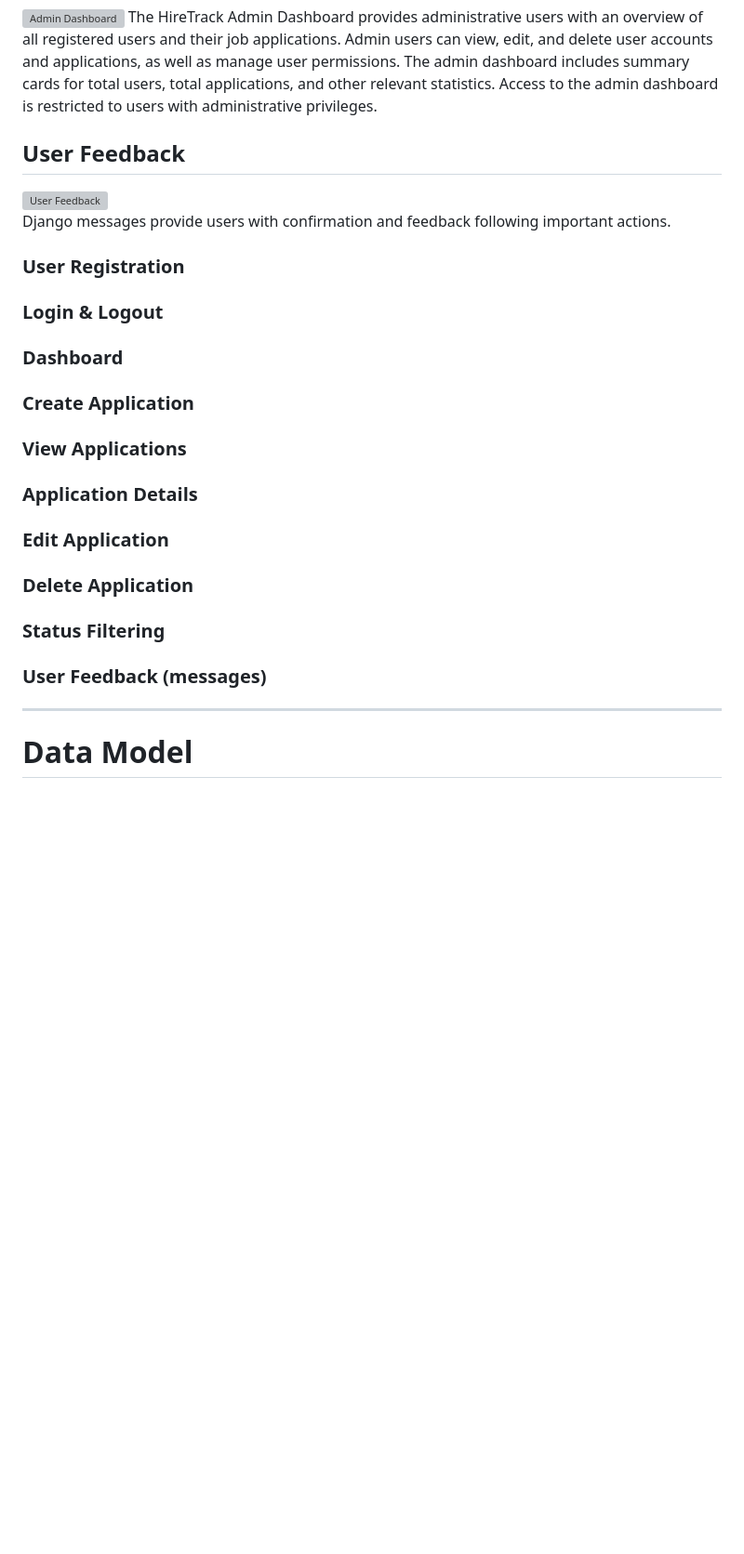
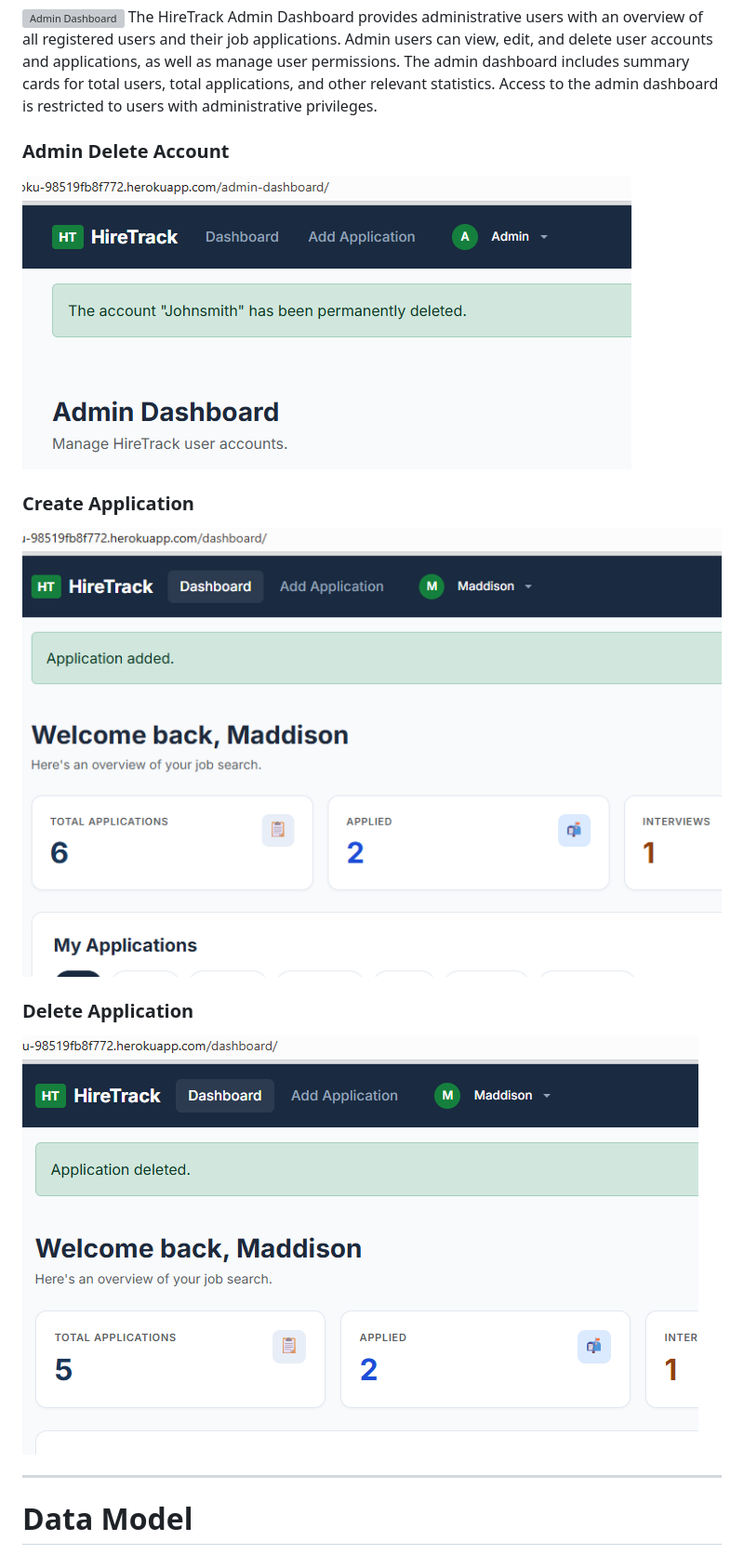
Before and after one commit to queldx74/HireTrack, a Markdown page: README.md, the part around the change printed below. Shown: that part at 93% size. GitHub-like rendering; pictures changed too: docs/confirmation/confirmation-admin-delete.png (added), docs/confirmation/confirmation-application-added.png (added), docs/confirmation/confirmation-application-deleted.png (added); blank space fills up the shorter version; grey boxes are pictures that could not be loaded.

Commit message:
Add Django confirmation messages evidence

```diff
--- a/README.md
+++ b/README.md
@@ -449,21 +417,12 @@ Account settings allow users to manage their account information, including upda
 The HireTrack Admin Dashboard provides administrative users with an overview of all registered users and their job applications. Admin users can view, edit, and delete user accounts and applications, as well as manage user permissions. The admin dashboard includes summary cards for total users, total applications, and other relevant statistics. Access to the admin dashboard is restricted to users with administrative privileges.
 
 
-## User Feedback
-![User Feedback](docs/feature-images/feedback-message.png)
-Django messages provide users with confirmation and feedback following
-important actions.
-
-### User Registration
-### Login & Logout
-### Dashboard
+### Admin Delete Account
+![Admin Delete Account](docs/confirmation/confirmation-admin-delete.png)
 ### Create Application
-### View Applications
-### Application Details
-### Edit Application
+![Create Application](docs/confirmation/confirmation-application-added.png)
 ### Delete Application
-### Status Filtering
-### User Feedback (messages)
+![Delete Application](docs/confirmation/confirmation-application-deleted.png)
 
 ---
 
```
Also changed, not shown: other parts of README.md (+10 -64 lines), TESTING.md (+111 -276 lines), docs/python-check-screenshots/forms-py.png (renamed from docs/python-check-screenshots/forms.py.png).
